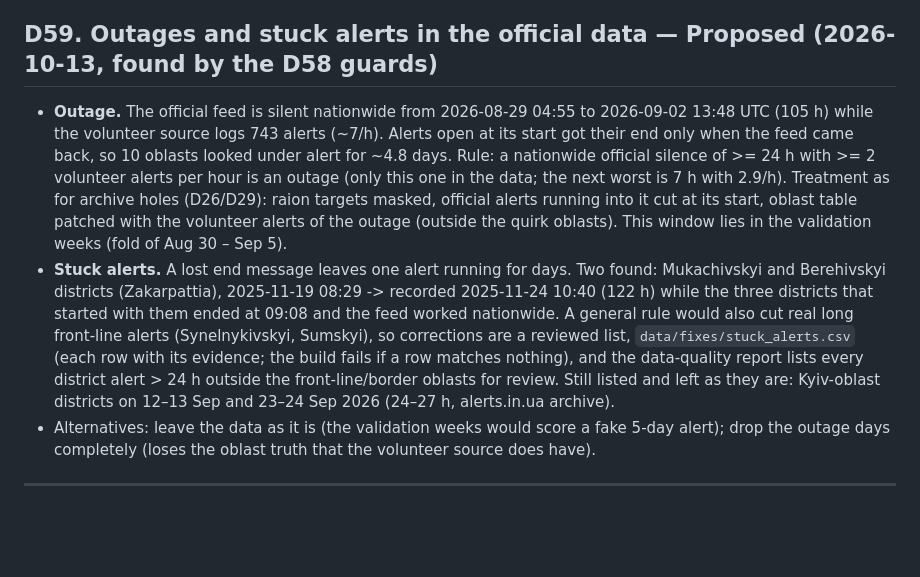
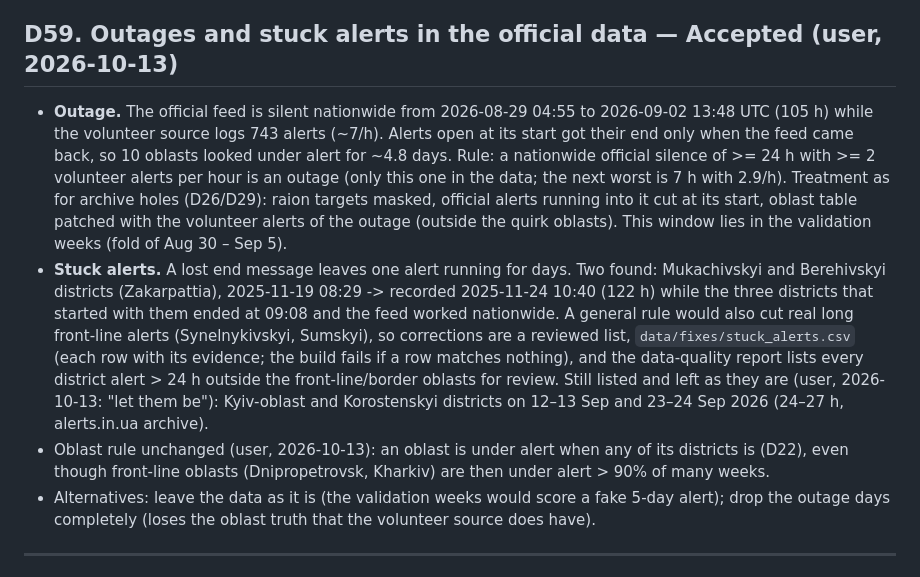
Before and after one commit to yehor-o/time_series_air_alerts, a Markdown page: decisions.md, the part around the change. GitHub-like rendering; blank space fills up the shorter version.

Commit message:
D59 accepted; user's answers recorded (keep the 4 long Kyiv/Zhytomyr alerts, oblast rule unchanged) [skip netlify]
Co-Authored-By: Claude Opus 5.5 <noreply@anthropic.com>
Claude-Session: https://claude.ai/code/session_017qz9ha3saQT64bZTx18kPF

```diff
--- a/decisions.md
+++ b/decisions.md
@@ -487,7 +487,7 @@ Models retrained on the corrected data with neighbour inputs; the week-view timi
 Alternatives: count local alerts only for their first 12 h (simpler, but still mixes two meanings); drop local alerts
 (loses ~1,500 h of real local alerts since 6 Sep); exclude a hand-picked list of hromadas (comes back with the next one).
 
-## D59. Outages and stuck alerts in the official data — Proposed (2026-10-13, found by the D58 guards)
+## D59. Outages and stuck alerts in the official data — Accepted (user, 2026-10-13)
 - **Outage.** The official feed is silent nationwide from 2026-08-29 04:55 to 2026-09-02 13:48 UTC (105 h) while the volunteer source
   logs 743 alerts (~7/h). Alerts open at its start got their end only when the feed came back, so 10 oblasts looked under alert for
   ~4.8 days. Rule: a nationwide official silence of >= 24 h with >= 2 volunteer alerts per hour is an outage (only this one in the
@@ -499,7 +499,10 @@ Alternatives: count local alerts only for their first 12 h (simpler, but still m
   09:08 and the feed worked nationwide. A general rule would also cut real long front-line alerts (Synelnykivskyi, Sumskyi), so
   corrections are a reviewed list, `data/fixes/stuck_alerts.csv` (each row with its evidence; the build fails if a row matches
   nothing), and the data-quality report lists every district alert > 24 h outside the front-line/border oblasts for review.
-  Still listed and left as they are: Kyiv-oblast districts on 12–13 Sep and 23–24 Sep 2026 (24–27 h, alerts.in.ua archive).
+  Still listed and left as they are (user, 2026-10-13: "let them be"): Kyiv-oblast and Korostenskyi districts on 12–13 Sep
+  and 23–24 Sep 2026 (24–27 h, alerts.in.ua archive).
+- Oblast rule unchanged (user, 2026-10-13): an oblast is under alert when any of its districts is (D22), even though front-line
+  oblasts (Dnipropetrovsk, Kharkiv) are then under alert > 90% of many weeks.
 - Alternatives: leave the data as it is (the validation weeks would score a fake 5-day alert); drop the outage days completely
   (loses the oblast truth that the volunteer source does have).
 
```
Also changed, not shown: Project-State.md (+1 -1 lines), tasks.md (+1 -1 lines).
